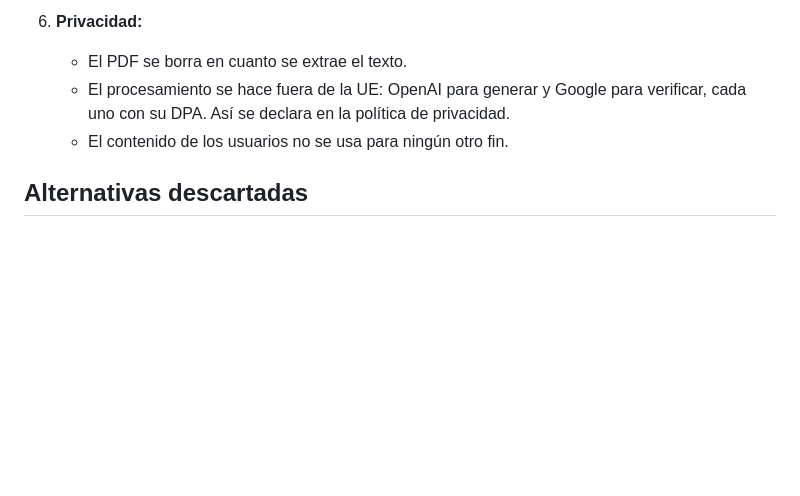
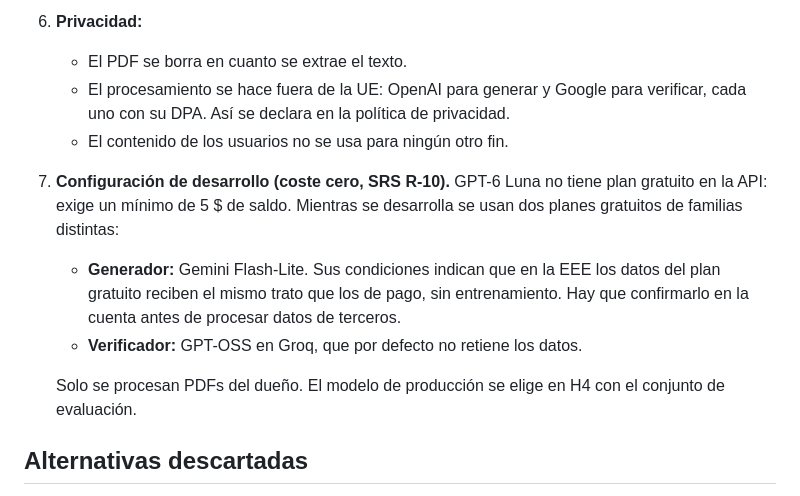
Before and after one commit to floringugu/educational-roguelike-game, a Markdown page: docs/adr/0007-pipeline-de-ia.md, the part around the change. Drawn GitHub-style; blank space fills up the shorter version.

Commit message:
docs: record launch hosting options and zero-cost dev LLM setup
DP-7 now lists launch hosting options in order of preference (Oracle
Always Free A1 Frankfurt, Hetzner, owner's PC for a small beta).
ADR-0007 adds the development configuration required by R-10: Gemini
Flash-Lite as generator and GPT-OSS on Groq as verifier, free tiers
only, owner's PDFs only.

```diff
--- a/docs/adr/0007-pipeline-de-ia.md
+++ b/docs/adr/0007-pipeline-de-ia.md
@@ -24,6 +24,12 @@ Una pregunta incorrecta enseña algo falso. Cada PDF subido cuesta dinero y hay
    - El procesamiento se hace fuera de la UE: OpenAI para generar y Google para verificar, cada uno con su DPA. Así se declara en la política de privacidad.
    - El contenido de los usuarios no se usa para ningún otro fin.
 
+7. **Configuración de desarrollo (coste cero, SRS R-10).** GPT-6 Luna no tiene plan gratuito en la API: exige un mínimo de 5 $ de saldo. Mientras se desarrolla se usan dos planes gratuitos de familias distintas:
+   - **Generador:** Gemini Flash-Lite. Sus condiciones indican que en la EEE los datos del plan gratuito reciben el mismo trato que los de pago, sin entrenamiento. Hay que confirmarlo en la cuenta antes de procesar datos de terceros.
+   - **Verificador:** GPT-OSS en Groq, que por defecto no retiene los datos.
+
+   Solo se procesan PDFs del dueño. El modelo de producción se elige en H4 con el conjunto de evaluación.
+
 ## Alternativas descartadas
 
 - **Generación en vivo durante la partida:** latencia y coste por pregunta, y no permite verificar antes de mostrar.
```
Also changed, not shown: docs/SRS.md (+1 -1 lines).
